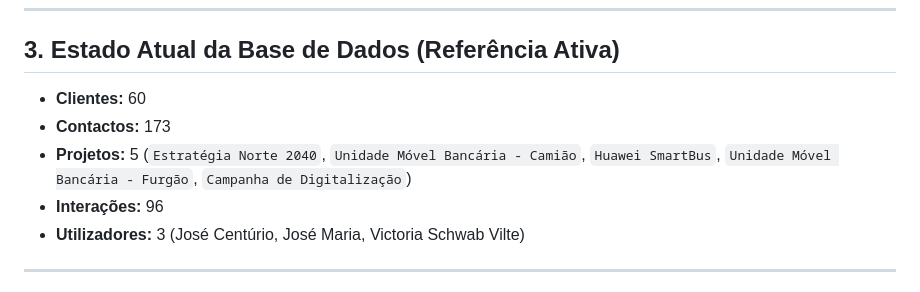
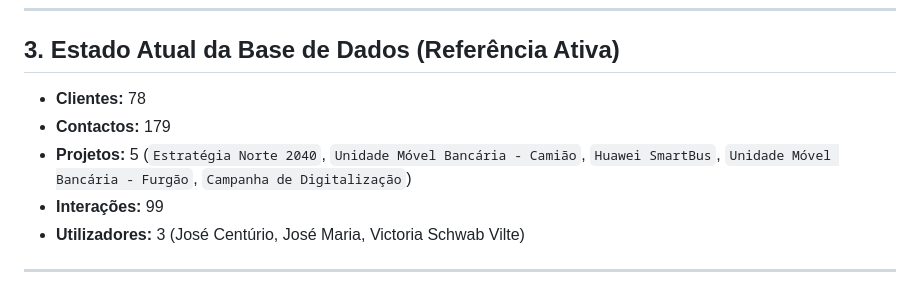
Before and after one commit to jjota26/SIGEC-Pro, a Markdown page: CONTEXTO_PROJETO.md, the part around one of its changes. GitHub-like rendering.

```diff
--- a/CONTEXTO_PROJETO.md
+++ b/CONTEXTO_PROJETO.md
@@ -17,10 +17,10 @@
 ---
 
 ## 3. Estado Atual da Base de Dados (Referência Ativa)
-* **Clientes:** 60
-* **Contactos:** 173
+* **Clientes:** 78
+* **Contactos:** 179
 * **Projetos:** 5 (`Estratégia Norte 2040`, `Unidade Móvel Bancária - Camião`, `Huawei SmartBus`, `Unidade Móvel Bancária - Furgão`, `Campanha de Digitalização`)
-* **Interações:** 96
+* **Interações:** 99
 * **Utilizadores:** 3 (José Centúrio, José Maria, Victoria Schwab Vilte)
 
 ---
```
Also changed, not shown: other parts of CONTEXTO_PROJETO.md (+6 -0 lines), AGENTS.md (+6 -0 lines), GEMINI.md (+6 -0 lines).
